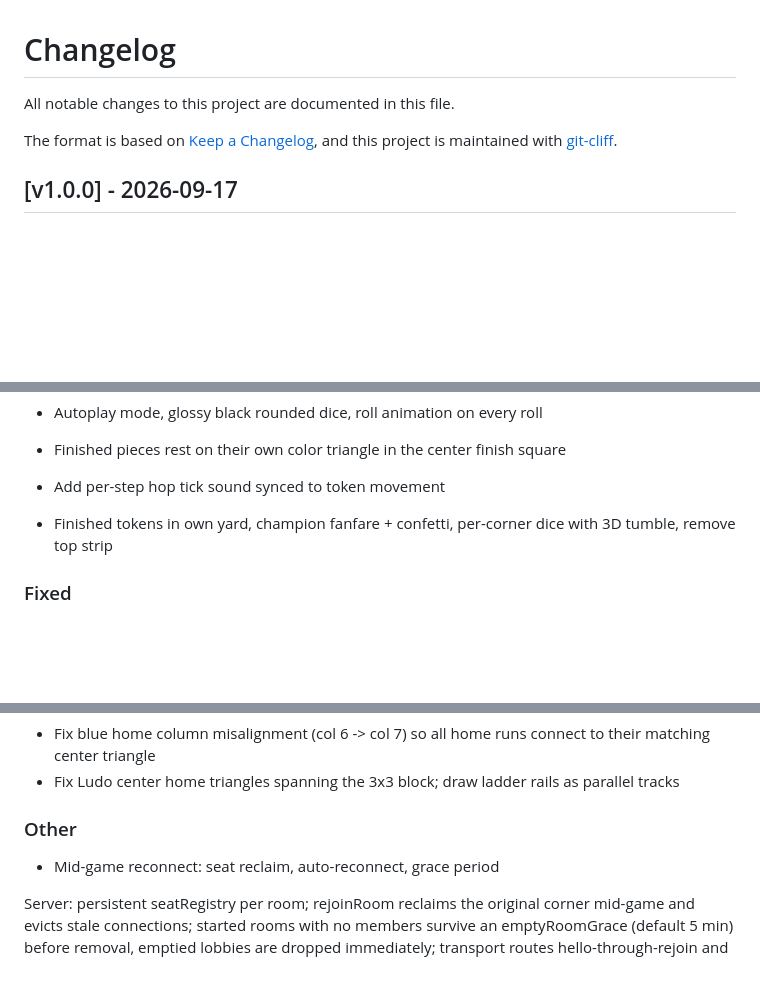
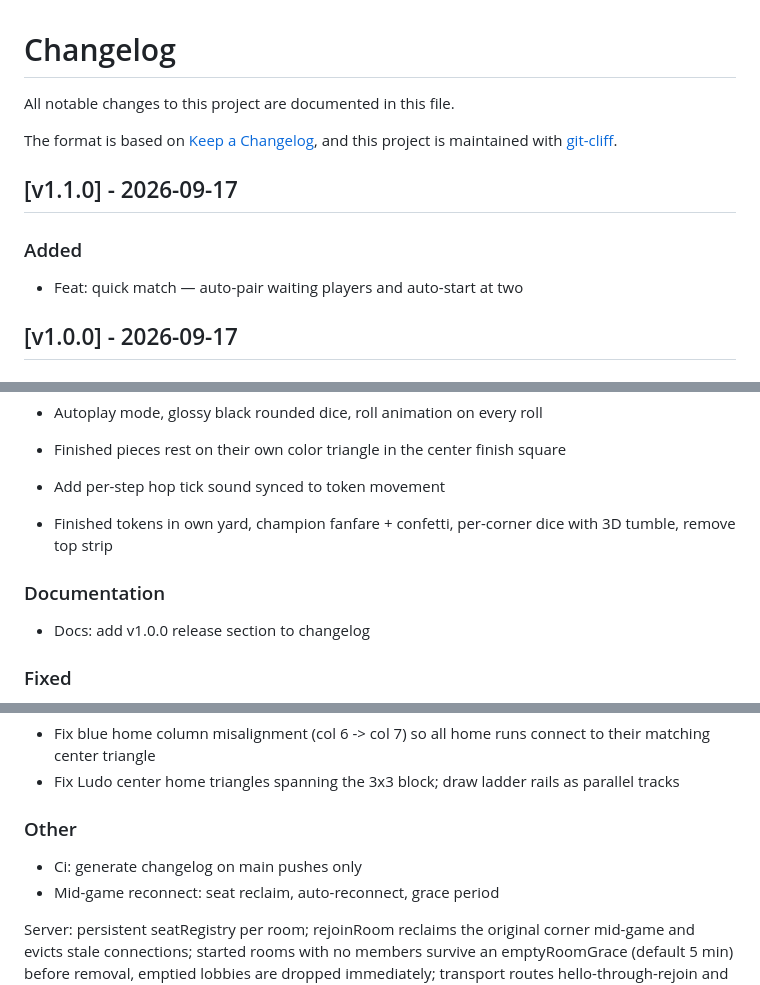
Before and after one commit to AshutoshSajan/ludo-and-snake-and-ladder, a Markdown page: CHANGELOG.md, 3 parts joined by grey strips. GitHub-like rendering; blank space fills up the shorter version.

Commit message:
docs: fold quick-match entry into v1.1.0 release section

```diff
--- a/CHANGELOG.md
+++ b/CHANGELOG.md
@@ -5,6 +5,9 @@ All notable changes to this project are documented in this file.
 The format is based on [Keep a Changelog](https://keepachangelog.com/en/1.1.0/),
 and this project is maintained with [git-cliff](https://git-cliff.org).
 
+## [v1.1.0] - 2026-09-17
+### Added
+- Feat: quick match — auto-pair waiting players and auto-start at two
 ## [v1.0.0] - 2026-09-17
 ### Added
 - Feat: online Snakes & Ladders multiplayer
@@ -30,6 +33,8 @@ Rooms are now game-typed: the host picks Snakes & Ladders at creation and everyo
 - Finished pieces rest on their own color triangle in the center finish square
 - Add per-step hop tick sound synced to token movement
 - Finished tokens in own yard, champion fanfare + confetti, per-corner dice with 3D tumble, remove top strip
+### Documentation
+- Docs: add v1.0.0 release section to changelog
 ### Fixed
 - Fix(changelog): skip merge-commit subjects in git-cliff
 - Fix(dice): stop tumble carrying across turns; settle spin-down ends after settle duration
@@ -43,6 +48,7 @@ Track now runs counter-clockwise with each color's start cell adjacent to its ow
 - Fix blue home column misalignment (col 6 -> col 7) so all home runs connect to their matching center triangle
 - Fix Ludo center home triangles spanning the 3x3 block; draw ladder rails as parallel tracks
 ### Other
+- Ci: generate changelog on main pushes only
 - Mid-game reconnect: seat reclaim, auto-reconnect, grace period
 
 Server: persistent seatRegistry per room; rejoinRoom reclaims the original corner mid-game and evicts stale connections; started rooms with no members survive an emptyRoomGrace (default 5 min) before removal, emptied lobbies are dropped immediately; transport routes hello-through-rejoin and sends the current snapshot to a rejoining client. Client: OnlineClient auto-reconnects with exponential backoff (500ms..8s, 5 attempts) after an unplanned drop, reuses the join code/identity, and surfaces a reconnecting status; definitive server errors stop the loop; disconnect() reflects idle immediately. UI: reconnecting banner over the board and lobby spinner. Tests: 10 new (authority rejoin/grace, loopback mid-game rejoin, client backoff/give-up/rejection/disconnect via fake channels in fakeAsync). analyze clean; 91/91 tests; web release build OK.
```
